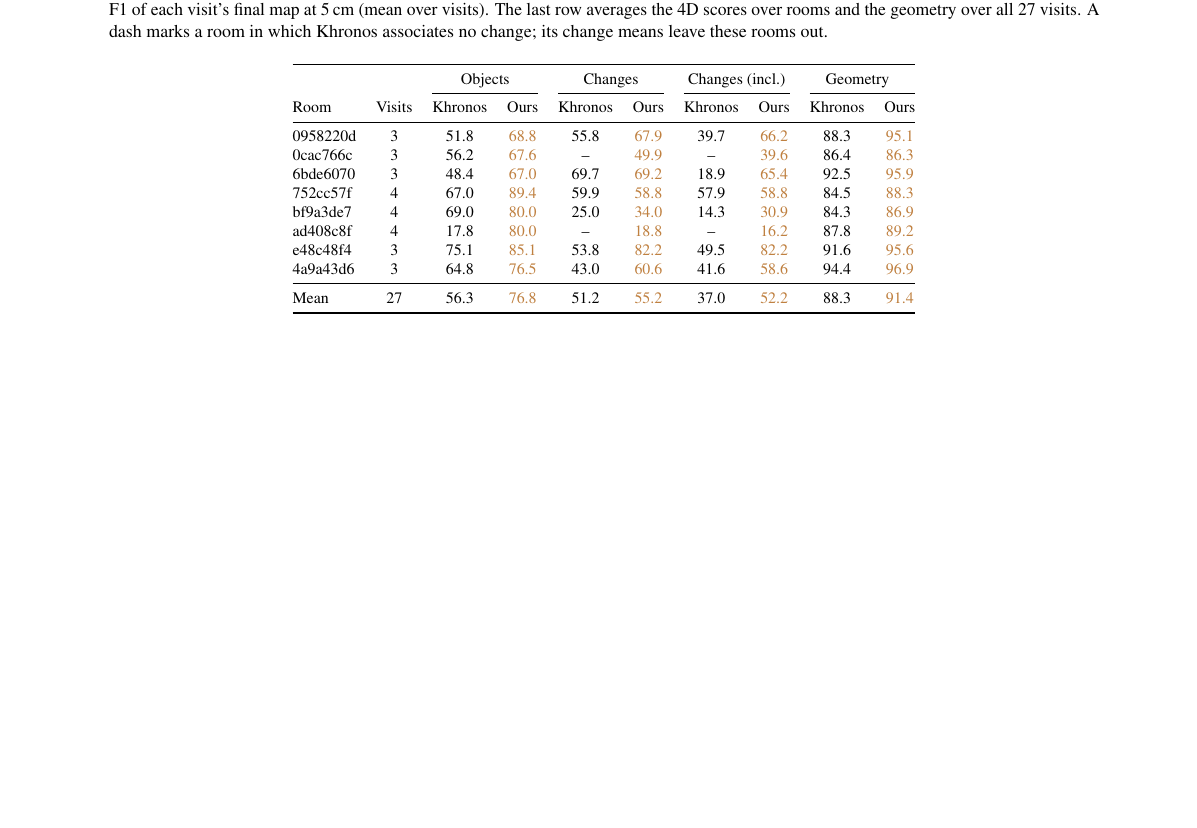
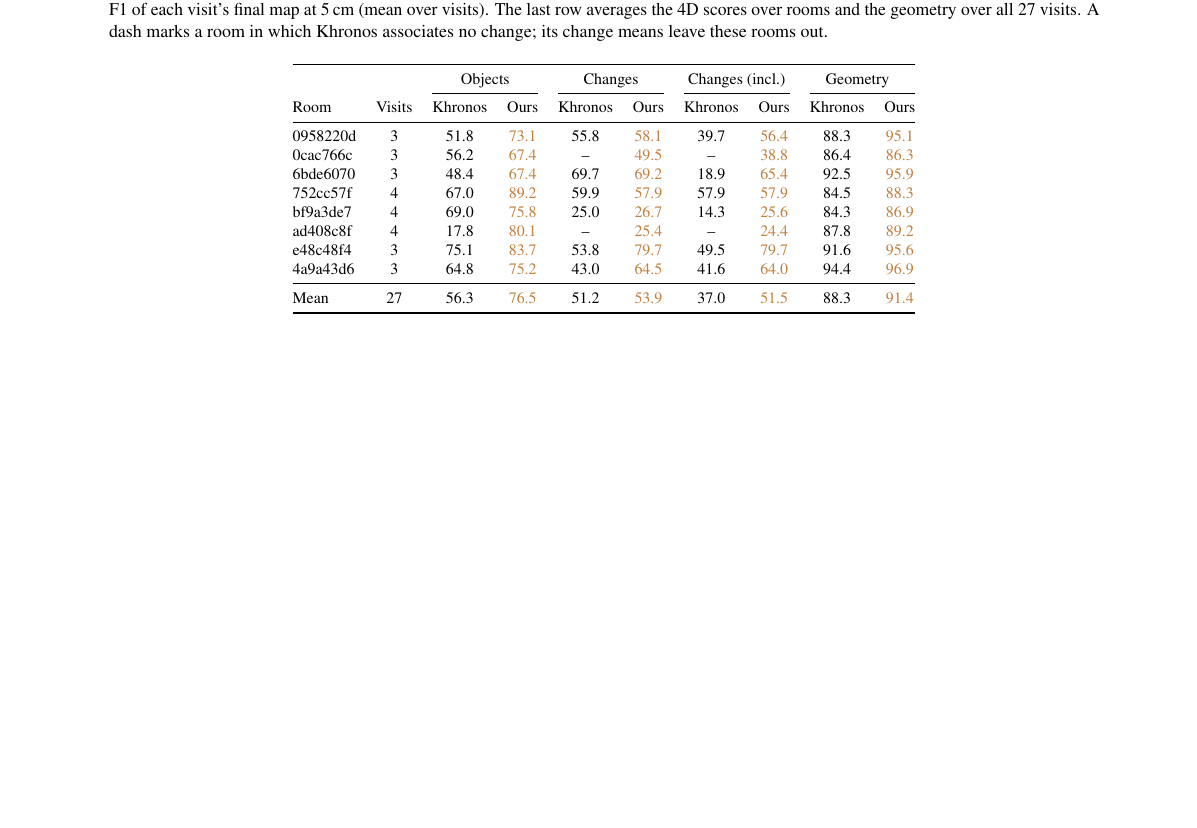
Before and after one commit to giltchcity/myncv---rpsl---daicma, a LaTeX document (manuscript/supp.tex, which reads manuscript/sec/8_supplement.tex): part of page 4 of 4, cut so that both start at the same text. Compiled offline with pdfLaTeX.

Commit message:
3RScan: our TSDF map through the uniform timeline pipeline shared with the Gaussian maps (76.5 / 53.9 / 51.5)
Co-Authored-By: Claude Opus 5.5 <noreply@anthropic.com>

```diff
--- a/manuscript/sec/8_supplement.tex
+++ b/manuscript/sec/8_supplement.tex
@@ -272,19 +272,19 @@
 \cmidrule(lr){3-4}\cmidrule(lr){5-6}\cmidrule(lr){7-8}\cmidrule(l){9-10}
 Room & Visits & Khronos & Ours & Khronos & Ours & Khronos & Ours & Khronos & Ours \\
 \midrule
-0958220d & 3 & 51.8 & \prov{68.8} & 55.8 & \prov{67.9} & 39.7 & \prov{66.2} & 88.3 & \prov{95.1} \\
-0cac766c & 3 & 56.2 & \prov{67.6} & -- & \prov{49.9} & -- & \prov{39.6} & 86.4 & \prov{86.3} \\
-6bde6070 & 3 & 48.4 & \prov{67.0} & 69.7 & \prov{69.2} & 18.9 & \prov{65.4} & 92.5 & \prov{95.9} \\
-752cc57f & 4 & 67.0 & \prov{89.4} & 59.9 & \prov{58.8} & 57.9 & \prov{58.8} & 84.5 & \prov{88.3} \\
-bf9a3de7 & 4 & 69.0 & \prov{80.0} & 25.0 & \prov{34.0} & 14.3 & \prov{30.9} & 84.3 & \prov{86.9} \\
-ad408c8f & 4 & 17.8 & \prov{80.0} & -- & \prov{18.8} & -- & \prov{16.2} & 87.8 & \prov{89.2} \\
-e48c48f4 & 3 & 75.1 & \prov{85.1} & 53.8 & \prov{82.2} & 49.5 & \prov{82.2} & 91.6 & \prov{95.6} \\
-4a9a43d6 & 3 & 64.8 & \prov{76.5} & 43.0 & \prov{60.6} & 41.6 & \prov{58.6} & 94.4 & \prov{96.9} \\
+0958220d & 3 & 51.8 & \prov{73.1} & 55.8 & \prov{58.1} & 39.7 & \prov{56.4} & 88.3 & \prov{95.1} \\
+0cac766c & 3 & 56.2 & \prov{67.4} & -- & \prov{49.5} & -- & \prov{38.8} & 86.4 & \prov{86.3} \\
+6bde6070 & 3 & 48.4 & \prov{67.4} & 69.7 & \prov{69.2} & 18.9 & \prov{65.4} & 92.5 & \prov{95.9} \\
+752cc57f & 4 & 67.0 & \prov{89.2} & 59.9 & \prov{57.9} & 57.9 & \prov{57.9} & 84.5 & \prov{88.3} \\
+bf9a3de7 & 4 & 69.0 & \prov{75.8} & 25.0 & \prov{26.7} & 14.3 & \prov{25.6} & 84.3 & \prov{86.9} \\
+ad408c8f & 4 & 17.8 & \prov{80.1} & -- & \prov{25.4} & -- & \prov{24.4} & 87.8 & \prov{89.2} \\
+e48c48f4 & 3 & 75.1 & \prov{83.7} & 53.8 & \prov{79.7} & 49.5 & \prov{79.7} & 91.6 & \prov{95.6} \\
+4a9a43d6 & 3 & 64.8 & \prov{75.2} & 43.0 & \prov{64.5} & 41.6 & \prov{64.0} & 94.4 & \prov{96.9} \\
 \midrule
-Mean & 27 & 56.3 & \prov{76.8} & 51.2 & \prov{55.2} & 37.0 & \prov{52.2} & 88.3 & \prov{91.4} \\
+Mean & 27 & 56.3 & \prov{76.5} & 51.2 & \prov{53.9} & 37.0 & \prov{51.5} & 88.3 & \prov{91.4} \\
 \bottomrule
 \end{tabular}
-% SRC wt_takeover_runs/3rscan/P3_OFFICIAL.md (4D metric), P3_SUMMARY.md (geometry, mean over the 27 visits).
+% SRC wt_takeover_runs/3rscan/P3_OFFICIAL_UNIFORM.md (4D metric, our map through the uniform timeline pipeline), P3_SUMMARY.md (geometry).
 \end{table*}
 
 In the room with four scans of 6 to 9\,s each, Khronos keeps one object over the whole sequence and associates none of
```
Also changed, not shown: manuscript/sec/5_experiments.tex (+6 -5 lines), manuscript/sec/8_supplement.tex (2 more changed lines).
